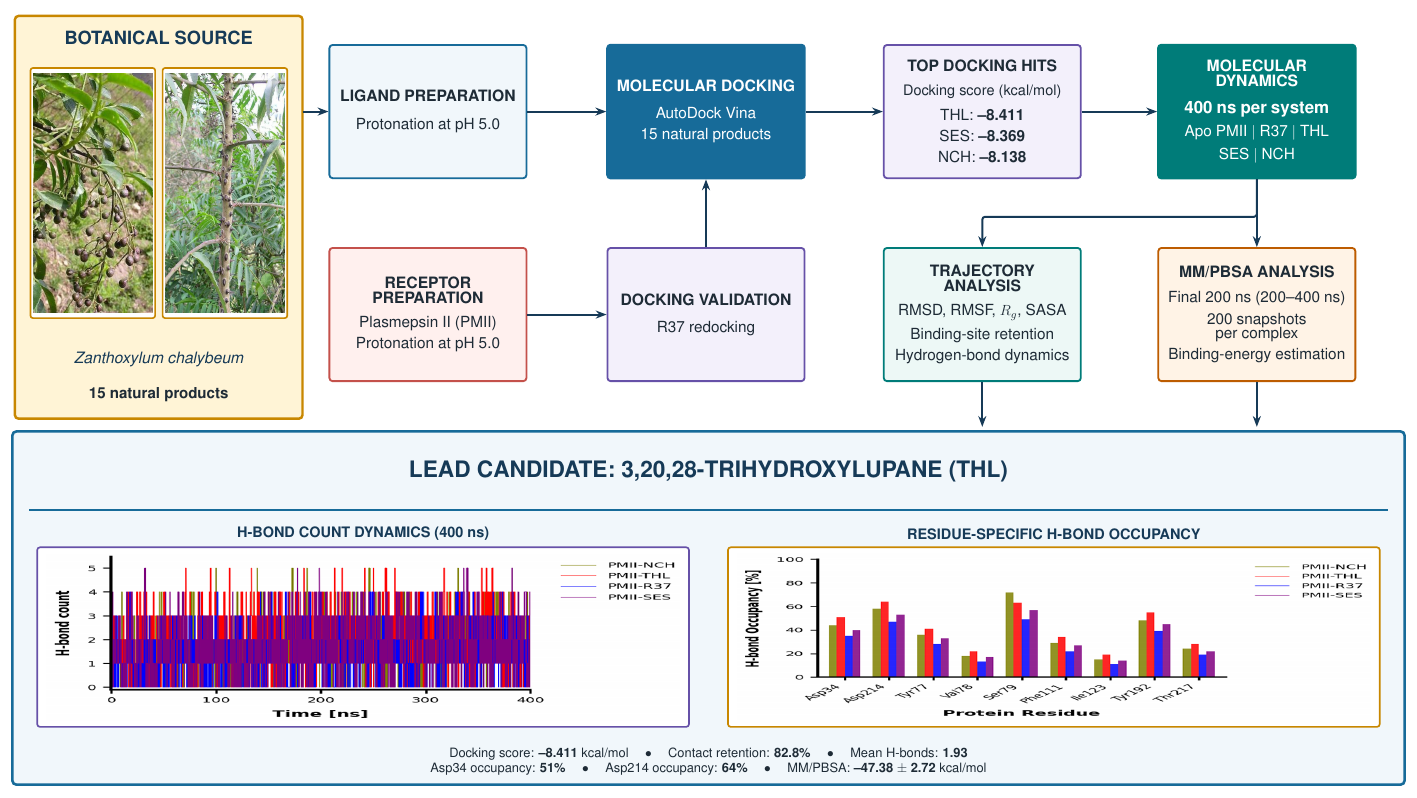
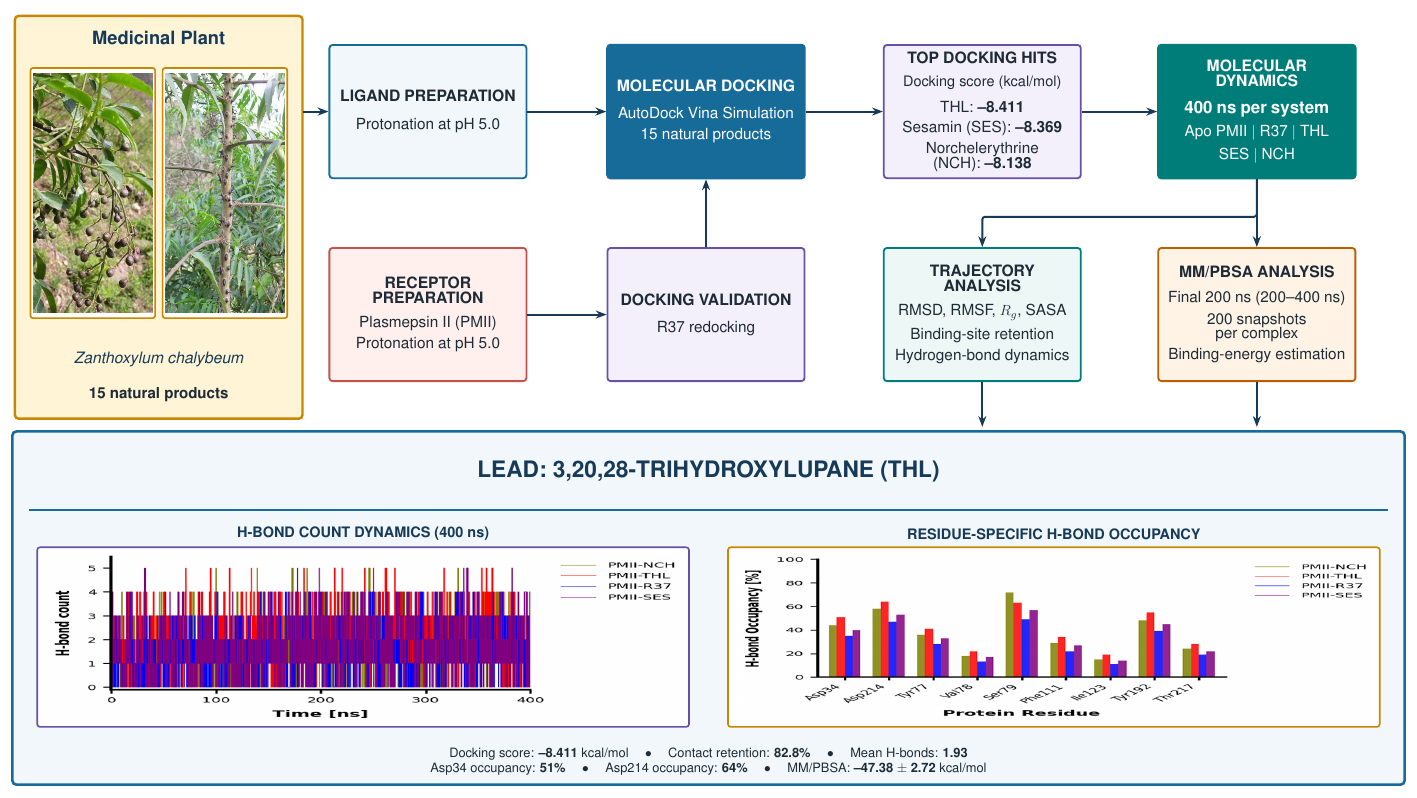
Before and after one commit to peterDataScientia/GA, a LaTeX figure (main.tex): the whole page. Compiled offline with pdfLaTeX.

Commit message:
Graphical abstract

```diff
--- a/main.tex
+++ b/main.tex
@@ -64,7 +64,7 @@
       (0.42,10.68) rectangle (8.54,22.05);
   \node[anchor=center,text=navy,align=center,
     font=\sffamily\bfseries\fontsize{14.9}{17.4}\selectfont]
-      at (4.48,21.42) {BOTANICAL SOURCE};
+      at (4.48,21.42) {Medicinal Plant};
 
   \filldraw[draw=goldA,line width=1.35pt,fill=white,rounded corners=2pt]
       (0.86,13.52) rectangle (4.38,20.58);
@@ -89,15 +89,15 @@
 
   \node[keyblue,fill=blue,text=white,draw=blue] (docking) at (19.93,19.35)
     {\StageTitle{MOLECULAR DOCKING}\\[10pt]
-     \StageBody{AutoDock Vina}\\[5pt]
+     \StageBody{AutoDock Vina Simulation}\\[5pt]
      \StageBody{15 natural products}};
 
   \node[hitstage] (hits) at (27.73,19.35)
     {\StageTitle{TOP DOCKING HITS}\\[7pt]
      \MetricUnits{Docking score (kcal/mol)}\\[9pt]
      \StageBody{THL: \textbf{--8.411}}\\[5pt]
-     \StageBody{SES: \textbf{--8.369}}\\[5pt]
-     \StageBody{NCH: \textbf{--8.138}}};
+     \StageBody{Sesamin (SES): \textbf{--8.369}}\\[5pt]
+     \StageBody{Norchelerythrine (NCH): \textbf{--8.138}}};
 
   \node[keyteal,fill=teal,text=white,draw=teal] (md) at (35.48,19.35)
     {\StageTitle{MOLECULAR DYNAMICS}\\[10pt]
@@ -144,7 +144,7 @@
   \node[align=center,anchor=center,text=navy,
     font=\sffamily\bfseries\fontsize{18.5}{22}\selectfont]
     at (20,9.18)
-    {LEAD CANDIDATE: 3,20,28-TRIHYDROXYLUPANE (THL)};
+    {LEAD: 3,20,28-TRIHYDROXYLUPANE (THL)};
   \draw[blue,line width=1.45pt]
     (0.82,8.10) -- (39.18,8.10);
 
```
